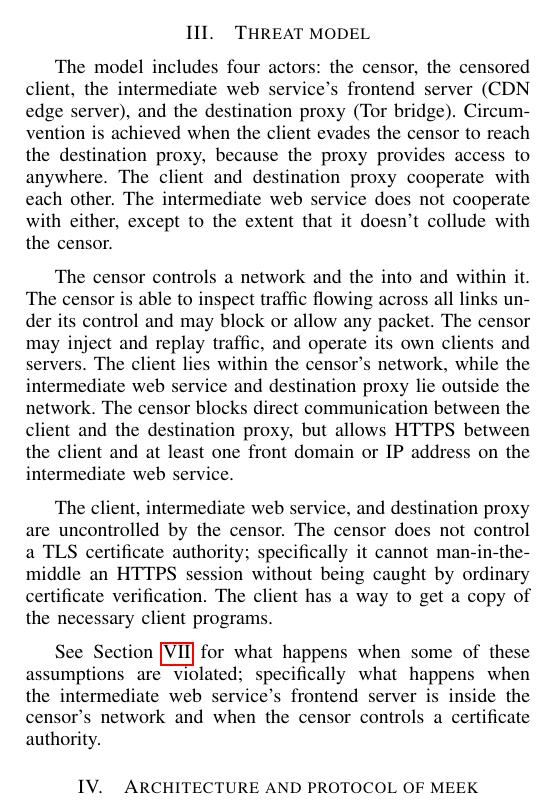
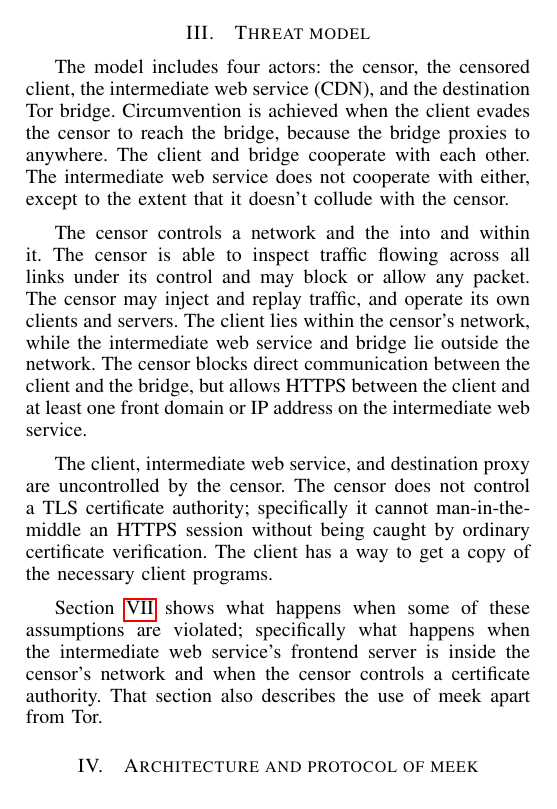
Before and after one commit to oxtoacart/cs261n, a LaTeX paper (docs/meek.tex): part of one column of page 4 of 11, cut so that both start at the same text. Compiled offline with pdfLaTeX.

Commit message:
More model revisions.

```diff
--- a/docs/meek.tex
+++ b/docs/meek.tex
@@ -525,12 +525,12 @@ Lantern~1.4 is planned to use domain fronting inspired by meek~\cite{lantern-1.3
 The model includes four actors:
 the censor,
 the censored client,
-the intermediate web service's frontend server (CDN edge server),
-and the destination proxy (Tor bridge).
+the intermediate web service (CDN),
+and the destination Tor bridge.
 Circumvention is achieved when the client evades the censor to reach
-the destination proxy,
-because the proxy provides access to anywhere.
-The client and destination proxy cooperate with each other.
+the bridge,
+because the bridge proxies to anywhere.
+The client and bridge cooperate with each other.
 The intermediate web service does not cooperate with either,
 except to the extent that it doesn't collude with the censor.
 % The censor's goal is to prevent circumvention.
@@ -541,10 +541,12 @@ and may block or allow any packet.
 The censor may inject and replay traffic, and
 operate its own clients and servers.
 The client lies within the censor's network,
-while the intermediate web service and destination proxy lie outside the network.
-The censor blocks direct communication between the client and the destination proxy,
+while the intermediate web service and bridge lie outside the network.
+The censor blocks direct communication between the client and the bridge,
 but allows HTTPS between the client and at least one front domain or IP address
 on the intermediate web service.
+% In examples, we will use the \textbf{allowed.example} as the front domain
+% and \textbf{forbidden.example} as the domain name of the Tor bridge.
 
 % The censor must operate at line rate; that is,
 % it must not delay traffic unduly while deciding whether to allow it.
@@ -562,11 +564,12 @@ specifically it cannot man-in-the-middle an HTTPS session
 without being caught by ordinary certificate verification.
 The client has a way to get a copy of the necessary client programs.
 
-See Section~\ref{sec:security} for what happens when some
+Section~\ref{sec:security} shows what happens when some
 of these assumptions are violated;
 specifically what happens
 when the intermediate web service's frontend server is inside the censor's network
 and when the censor controls a certificate authority.
+That section also describes the use of meek apart from Tor.
 
 % What about in-country edge servers; seems to work.
 
```
